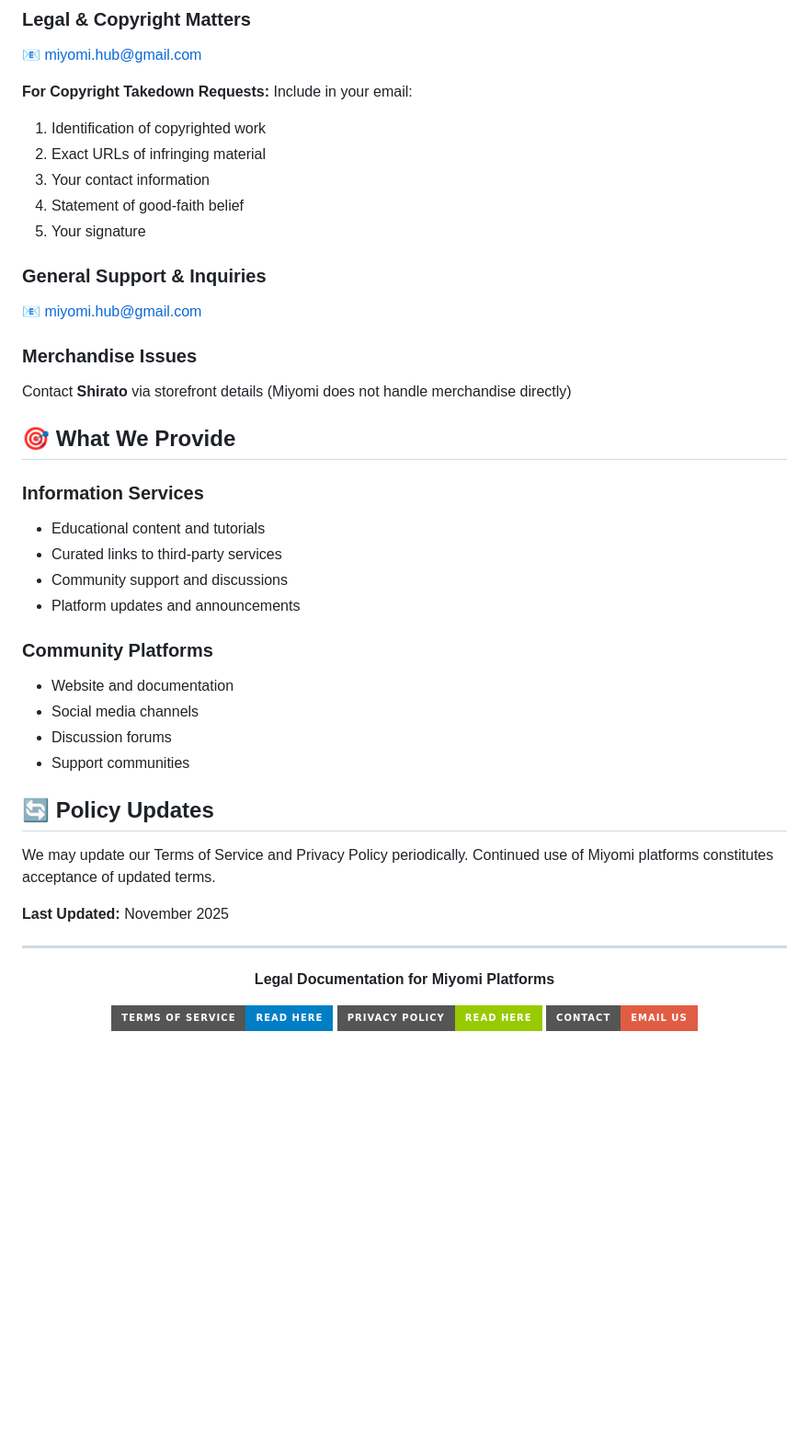
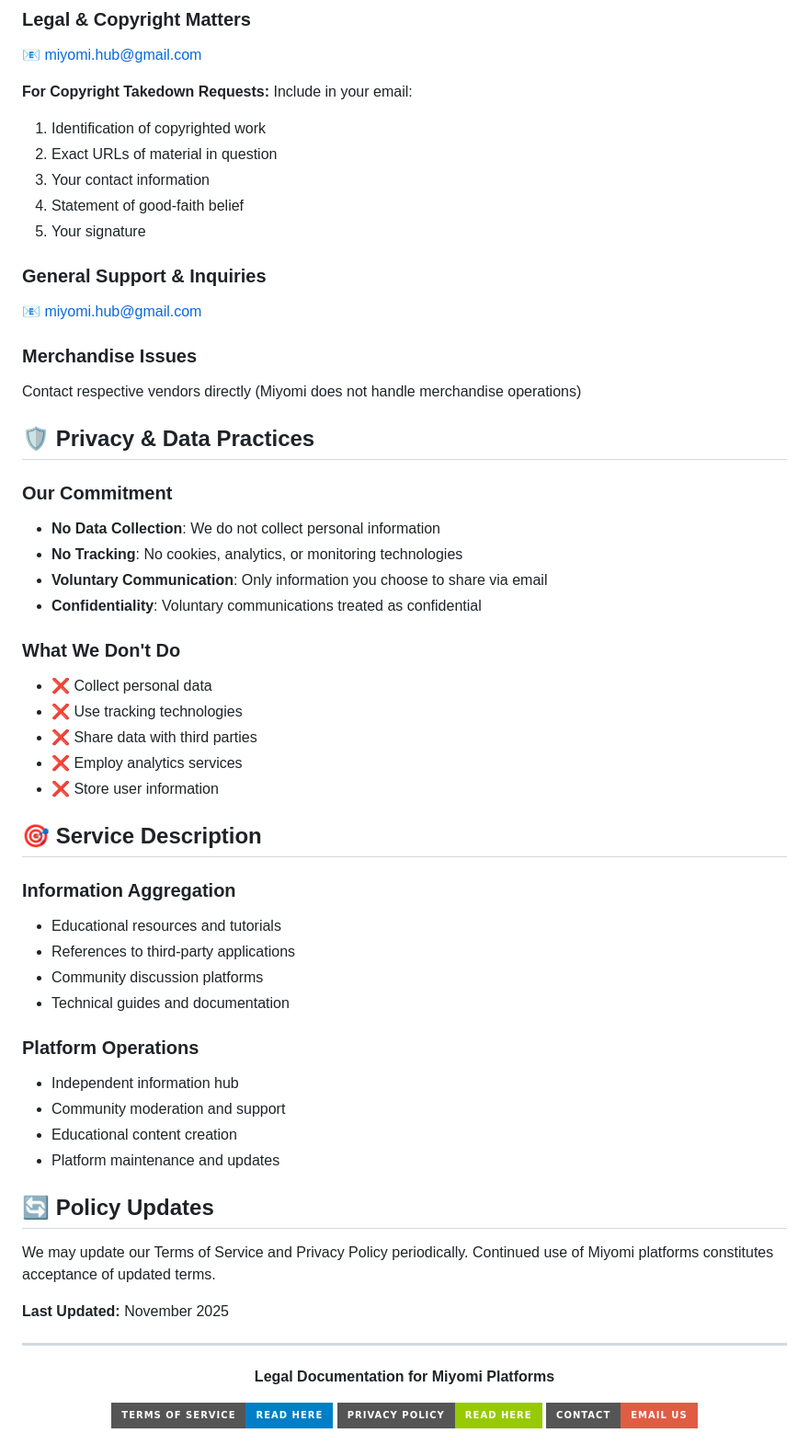
Before and after one commit to mikkiio/miyomi-tos, a Markdown page: README.md, the part around one of its changes. Shown at 92% size. Drawn GitHub-style; badges without logos; blank space fills up the shorter version.

```diff
--- a/README.md
+++ b/README.md
@@ -66,7 +58,7 @@ Our commitment to protecting your privacy and data.
 **For Copyright Takedown Requests:**
 Include in your email:
 1. Identification of copyrighted work
-2. Exact URLs of infringing material
+2. Exact URLs of material in question
 3. Your contact information
 4. Statement of good-faith belief
 5. Your signature
@@ -75,21 +67,36 @@ Include in your email:
 📧 [miyomi.hub@gmail.com](mailto:miyomi.hub@gmail.com)
 
 ### Merchandise Issues
-Contact **Shirato** via storefront details (Miyomi does not handle merchandise directly)
+Contact respective vendors directly (Miyomi does not handle merchandise operations)
 
-## 🎯 What We Provide
+## 🛡️ Privacy & Data Practices
 
-### Information Services
-- Educational content and tutorials
-- Curated links to third-party services
-- Community support and discussions
-- Platform updates and announcements
+### Our Commitment
+- **No Data Collection**: We do not collect personal information
+- **No Tracking**: No cookies, analytics, or monitoring technologies
+- **Voluntary Communication**: Only information you choose to share via email
+- **Confidentiality**: Voluntary communications treated as confidential
 
-### Community Platforms
-- Website and documentation
-- Social media channels
-- Discussion forums
-- Support communities
+### What We Don't Do
+- ❌ Collect personal data
+- ❌ Use tracking technologies
+- ❌ Share data with third parties
+- ❌ Employ analytics services
+- ❌ Store user information
+
+## 🎯 Service Description
+
+### Information Aggregation
+- Educational resources and tutorials
+- References to third-party applications
+- Community discussion platforms
+- Technical guides and documentation
+
+### Platform Operations
+- Independent information hub
+- Community moderation and support
+- Educational content creation
+- Platform maintenance and updates
 
 ## 🔄 Policy Updates
 
```
Also changed, not shown: other parts of README.md (+26 -34 lines).
